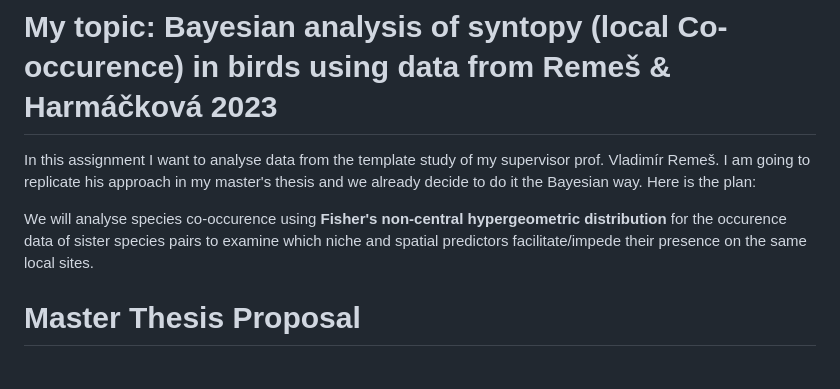
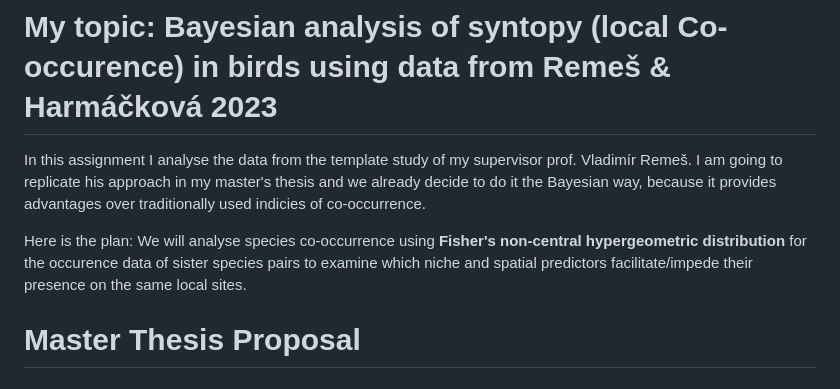
Before and after one commit to matejtvar/Bayesian-stat, a Markdown page: README.md, the part around the change. Drawn GitHub-style.

Commit message:
Update README with analysis approach details
Revised text for clarity and added rationale for using Bayesian methods.

```diff
--- a/README.md
+++ b/README.md
@@ -14,10 +14,10 @@ So that is it. Optionally, if you want feedback on your analysis or on your prio
 
 # My topic: Bayesian analysis of syntopy (local Co-occurence) in birds using data from Remeš & Harmáčková 2023
 
-In this assignment I want to analyse data from the template study of my supervisor prof. Vladimír Remeš. I am going to replicate his approach in my master's thesis and we already decide to do it the Bayesian way.
+In this assignment I analyse the data from the template study of my supervisor prof. Vladimír Remeš. I am going to replicate his approach in my master's thesis and we already decide to do it the Bayesian way, because it provides advantages over traditionally used indicies of co-occurrence.
+
 Here is the plan:
-
-We will analyse species co-occurence using **Fisher's non-central hypergeometric distribution** for the occurence data of sister species pairs to examine which niche and spatial predictors facilitate/impede their presence on the same local sites.
+We will analyse species co-occurrence using **Fisher's non-central hypergeometric distribution** for the occurence data of sister species pairs to examine which niche and spatial predictors facilitate/impede their presence on the same local sites.
 
 
 # Master Thesis Proposal
```
